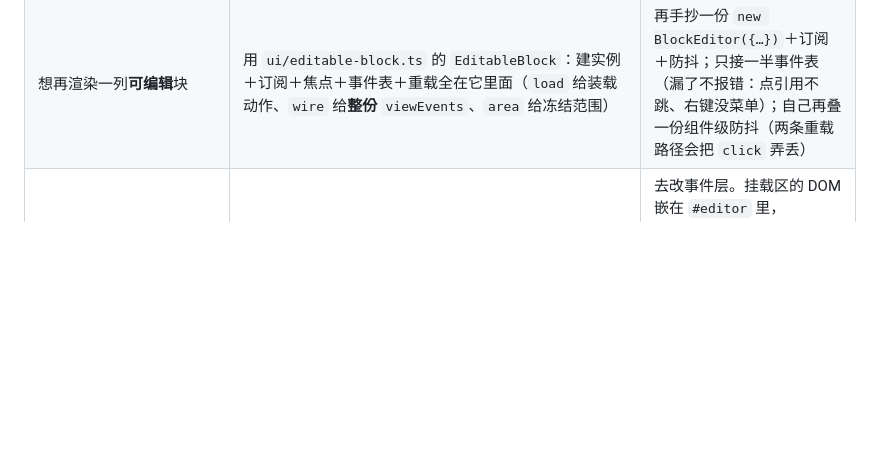
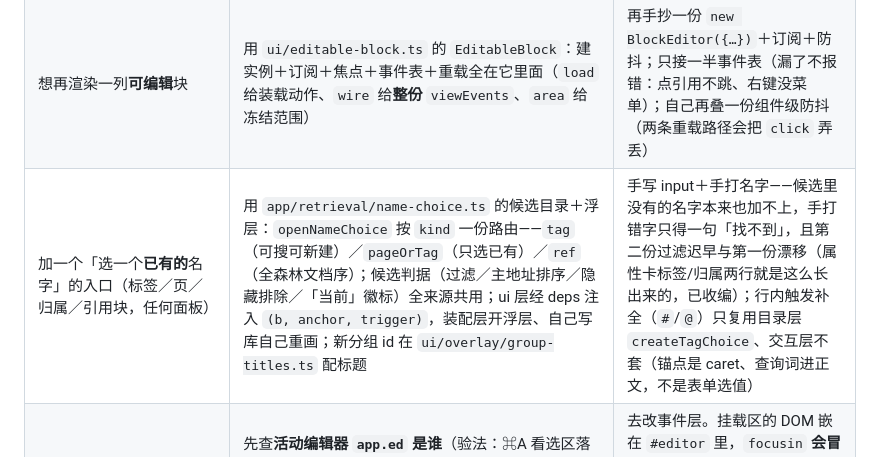
Before and after one commit to hqweay/qua, a Markdown page: AGENTS.md, the part around the change. GitHub-like rendering; blank space fills up the shorter version.

Commit message:
docs: 速查表加一行——选已有名字的入口走候选目录浮层

```diff
--- a/AGENTS.md
+++ b/AGENTS.md
@@ -264,6 +264,7 @@ pnpm gate:bundle    # gate ＋ 打包产物冒烟（慢，单列）
 | 想走一遍块树 | 用 `src/core/model/walk.ts` 的 `walkForest`（先序，带 `path`／`hidden`，返回 `false` 即停） | 自己写递归走 `children`（`arch-check [22]` 会拦） |
 | **加一个「插一块」的入口**（斜杠／块菜单／命令面板／任何新类型） | 落点走 `core/model/tree.ts` 的 `insertSiteOf`：**空块原地转**、section 根（页／天）落**首个子块**、其余落**下一兄弟位**；插的块**没有可写正文**（查询／分割线／露面）时，同笔事务在它后面补一个空块当光标位；**缺省目标是光标所在块**（`caretBlock()`），不是「当前打开的那一屏」（`ws.activeId`） | 自己写 `parent === null ? 0 : index + 1`（第二份判据必漂移）；拿 `activeId` 当目标（日记流里它是**第一个根** ⇒ 新块从屏幕底部飞到流顶部，真踩过）；插完让光标悬空 |
 | 想再渲染一列**可编辑**块 | 用 `ui/editable-block.ts` 的 `EditableBlock`：建实例＋订阅＋焦点＋事件表＋重载全在它里面（`load` 给装载动作、`wire` 给**整份** `viewEvents`、`area` 给冻结范围） | 再手抄一份 `new BlockEditor({…})`＋订阅＋防抖；只接一半事件表（漏了不报错：点引用不跳、右键没菜单）；自己再叠一份组件级防抖（两条重载路径会把 `click` 弄丢） |
+| 加一个「选一个**已有的**名字」的入口（标签／页／归属／引用块，任何面板） | 用 `app/retrieval/name-choice.ts` 的候选目录＋浮层：`openNameChoice` 按 `kind` 一份路由——`tag`（可搜可新建）／`pageOrTag`（只选已有）／`ref`（全森林文档序）；候选判据（过滤／主地址排序／隐藏排除／「当前」徽标）全来源共用；ui 层经 deps 注入 `(b, anchor, trigger)`，装配层开浮层、自己写库自己重画；新分组 id 在 `ui/overlay/group-titles.ts` 配标题 | 手写 input＋手打名字——候选里没有的名字本来也加不上，手打错字只得一句「找不到」，且第二份过滤迟早与第一份漂移（属性卡标签/归属两行就是这么长出来的，已收编）；行内触发补全（`#`/`@`）只复用目录层 `createTagChoice`、交互层不套（锚点是 caret、查询词进正文，不是表单选值） |
 | 里层编辑器里**打字对、但 ↵／⌘A／Tab 跑偏** | 先查**活动编辑器 `app.ed` 是谁**（验法：⌘A 看选区落在哪个宿主）。打字走**事件层**（各编辑器绑自己的 container），键位走**命令层**（`app.ed`）——两者能各错各的 | 去改事件层。挂载区的 DOM 嵌在 `#editor` 里，`focusin` **会冒泡** ⇒ 正文那条无条件 `ed = mainEd` 会把里层 `onFocus` 刚切好的活动编辑器覆盖回去（真踩过，见 T142） |
 | 空块的光标落点 | 落 `.tx` 的**元素 0 位**（`<br>` 之前） | 落到 `<br>` 之后——那儿不是 Chrome 认的稳定组合位，预编辑串插进去时 `<br>` 被摘掉、组合区间失焦 ⇒ 拼音**第一个字母被冻成正文**（打 `nihao` 得 `n你好`，见 T141） |
 | 优化一条 `O(整库)` 路径 | 测**「用户按一下」那条完整链路**（`snap` → `tx` → `record`），断言**序列化字节数**在 100 块与 10,000 块的库上**相同** | 只测你刚改的那个函数。实测：修完 `tx` 的整库快照后测出「打字 0.55ms」，而真实按键是 **10.7ms**（另一份快照占了 95%）——那 20 倍在你改的函数**外面**。判据用字节不用耗时：耗时在并发门禁下会抖 |
```
